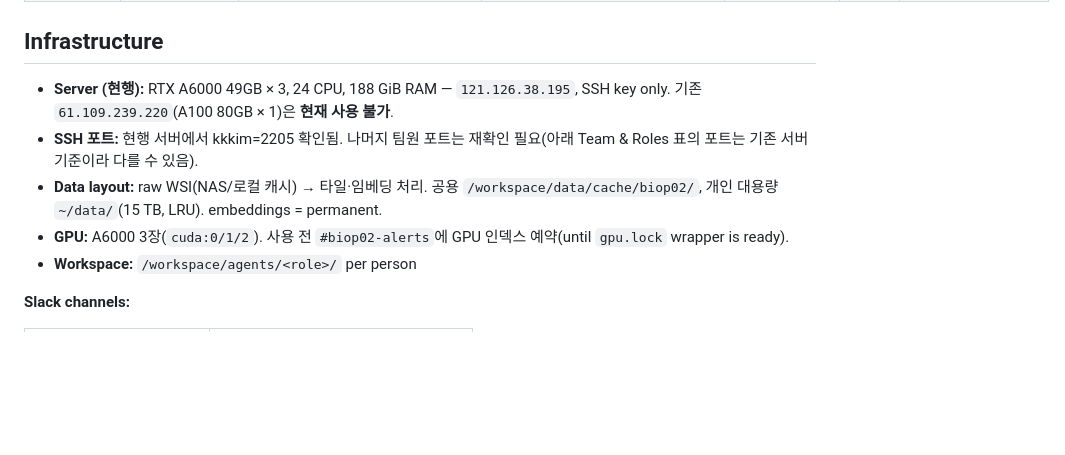
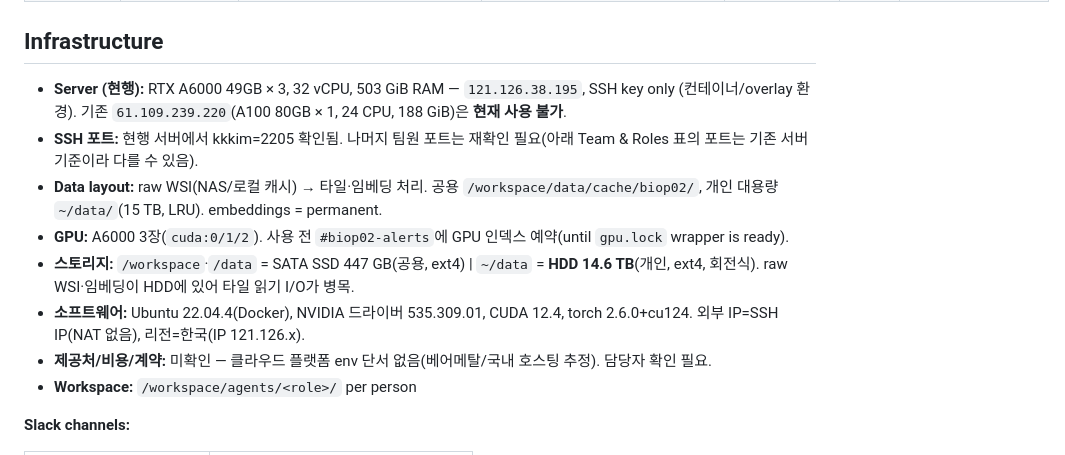
Before and after one commit to biospin/BioProject02, a Markdown page: CLAUDE.md, the part around the change. GitHub-like rendering; blank space fills up the shorter version.

Commit message:
BIOP02 docs: 서버 스펙 실측 보정 (32 vCPU/503GiB, 스토리지·CUDA·리전 추가)
실측: 32 vCPU, 503 GiB RAM (기존 문서 24/188은 오기), SSD 447G(공용)+
HDD 14.6T(개인, raw·임베딩 위치→I/O 병목), Ubuntu22.04 Docker, 드라이버
535.309.01/CUDA12.4/torch2.6.0+cu124, 리전 한국. 제공처/비용/계약은 미확인.

Co-Authored-By: Claude Opus 4.8 (1M context) <noreply@anthropic.com>

```diff
--- a/CLAUDE.md
+++ b/CLAUDE.md
@@ -32,10 +32,13 @@ Goal: H&E WSI → morphology embedding → molecular phenotype prediction → De
 
 ## Infrastructure
 
-- **Server (현행):** RTX A6000 49GB × 3, 24 CPU, 188 GiB RAM — `121.126.38.195`, SSH key only. 기존 `61.109.239.220`(A100 80GB × 1)은 **현재 사용 불가**.
+- **Server (현행):** RTX A6000 49GB × 3, 32 vCPU, 503 GiB RAM — `121.126.38.195`, SSH key only (컨테이너/overlay 환경). 기존 `61.109.239.220`(A100 80GB × 1, 24 CPU, 188 GiB)은 **현재 사용 불가**.
 - **SSH 포트:** 현행 서버에서 kkkim=2205 확인됨. 나머지 팀원 포트는 재확인 필요(아래 Team & Roles 표의 포트는 기존 서버 기준이라 다를 수 있음).
 - **Data layout:** raw WSI(NAS/로컬 캐시) → 타일·임베딩 처리. 공용 `/workspace/data/cache/biop02/`, 개인 대용량 `~/data/`(15 TB, LRU). embeddings = permanent.
 - **GPU:** A6000 3장(`cuda:0/1/2`). 사용 전 `#biop02-alerts`에 GPU 인덱스 예약(until `gpu.lock` wrapper is ready).
+- **스토리지:** `/workspace`·`/data` = SATA SSD 447 GB(공용, ext4) | `~/data` = **HDD 14.6 TB**(개인, ext4, 회전식). raw WSI·임베딩이 HDD에 있어 타일 읽기 I/O가 병목.
+- **소프트웨어:** Ubuntu 22.04.4(Docker), NVIDIA 드라이버 535.309.01, CUDA 12.4, torch 2.6.0+cu124. 외부 IP=SSH IP(NAT 없음), 리전=한국(IP 121.126.x).
+- **제공처/비용/계약:** 미확인 — 클라우드 플랫폼 env 단서 없음(베어메탈/국내 호스팅 추정). 담당자 확인 필요.
 - **Workspace:** `/workspace/agents/<role>/` per person
 
 **Slack channels:**
```
Also changed, not shown: README.md (+1 -1 lines).
